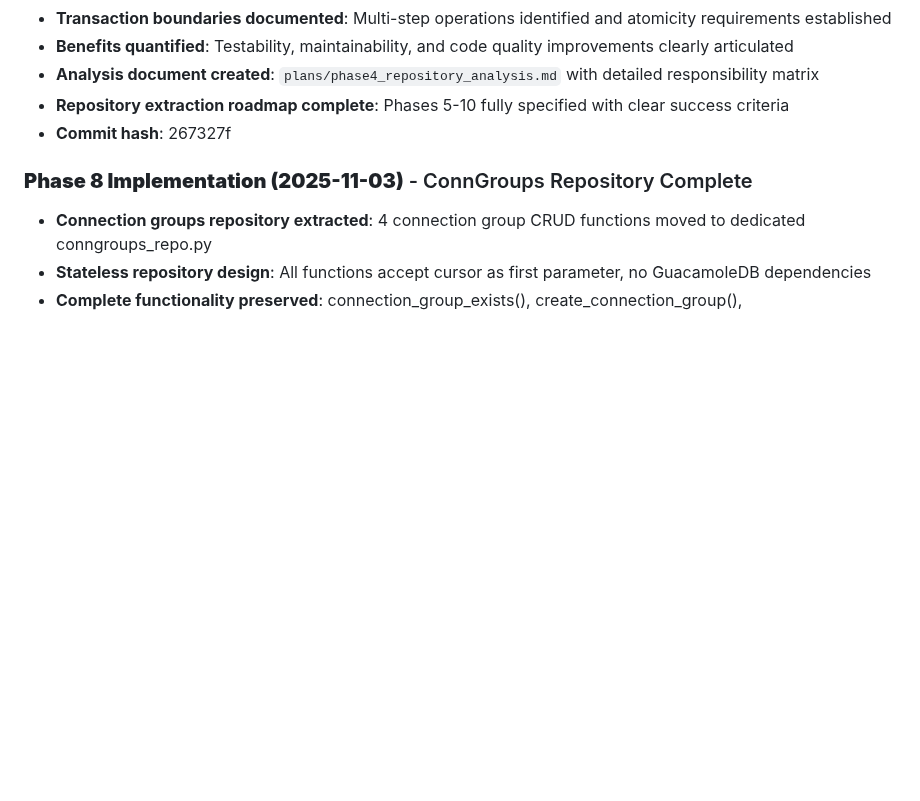
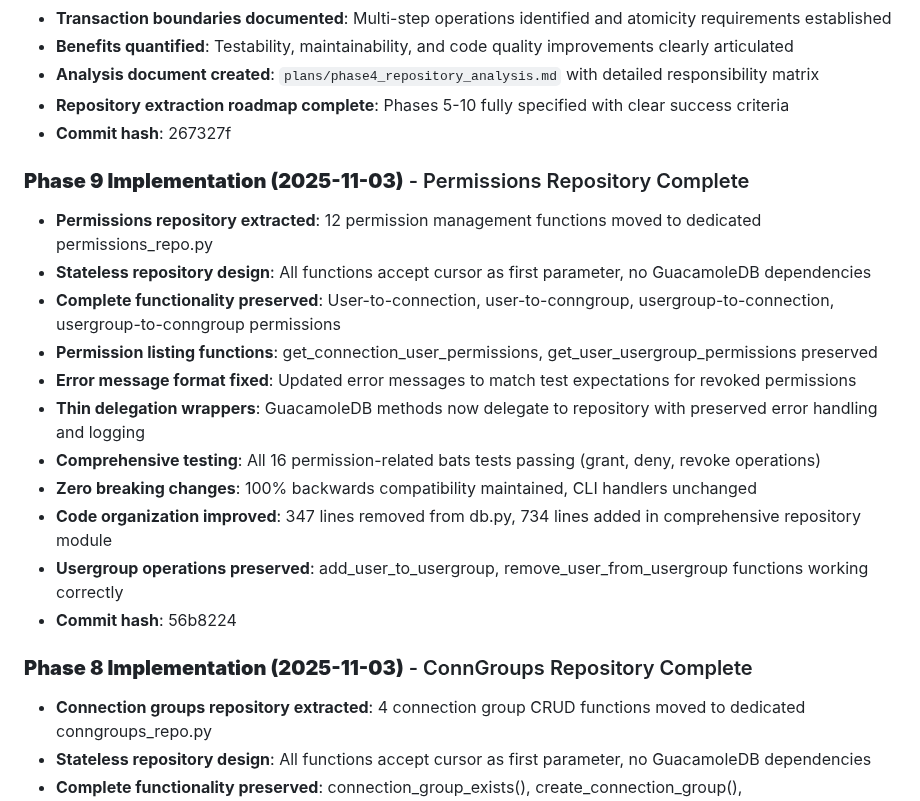
Before and after one commit to burbilog/guacalib, a Markdown page: plans/modular_plan.md, the part around one of its changes. Rendered like a GitHub page; blank space fills up the shorter version.

```diff
--- a/plans/modular_plan.md
+++ b/plans/modular_plan.md
@@ -996,6 +1006,19 @@ Benefits:
 - **Repository extraction roadmap complete**: Phases 5-10 fully specified with clear success criteria
 - **Commit hash**: 267327f
 
+### **Phase 9 Implementation (2025-11-03)** - Permissions Repository Complete
+- **Permissions repository extracted**: 12 permission management functions moved to dedicated permissions_repo.py
+- **Stateless repository design**: All functions accept cursor as first parameter, no GuacamoleDB dependencies
+- **Complete functionality preserved**: User-to-connection, user-to-conngroup, usergroup-to-connection, usergroup-to-conngroup permissions
+- **Permission listing functions**: get_connection_user_permissions, get_user_usergroup_permissions preserved
+- **Error message format fixed**: Updated error messages to match test expectations for revoked permissions
+- **Thin delegation wrappers**: GuacamoleDB methods now delegate to repository with preserved error handling and logging
+- **Comprehensive testing**: All 16 permission-related bats tests passing (grant, deny, revoke operations)
+- **Zero breaking changes**: 100% backwards compatibility maintained, CLI handlers unchanged
+- **Code organization improved**: 347 lines removed from db.py, 734 lines added in comprehensive repository module
+- **Usergroup operations preserved**: add_user_to_usergroup, remove_user_from_usergroup functions working correctly
+- **Commit hash**: 56b8224
+
 ### **Phase 8 Implementation (2025-11-03)** - ConnGroups Repository Complete
 - **Connection groups repository extracted**: 4 connection group CRUD functions moved to dedicated conngroups_repo.py
 - **Stateless repository design**: All functions accept cursor as first parameter, no GuacamoleDB dependencies
```
Also changed, not shown: other parts of plans/modular_plan.md (+26 -16 lines).
